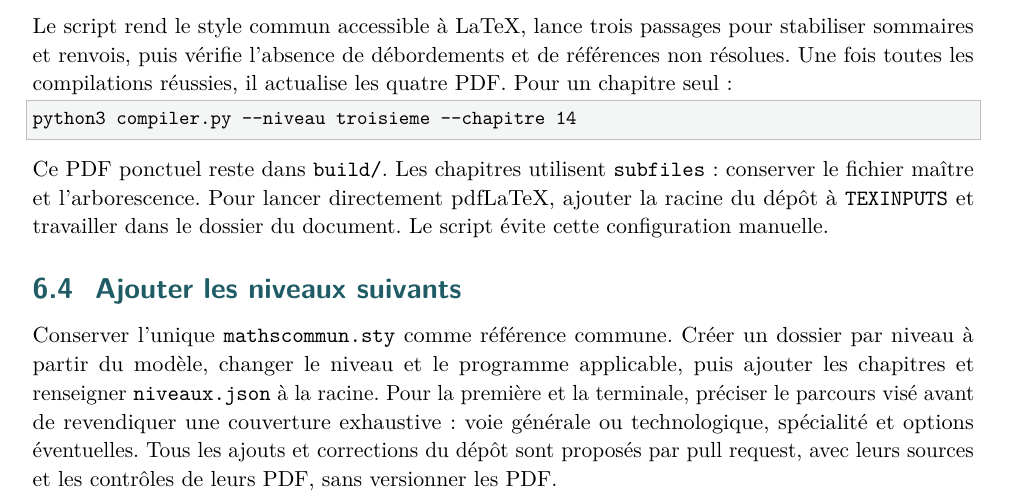
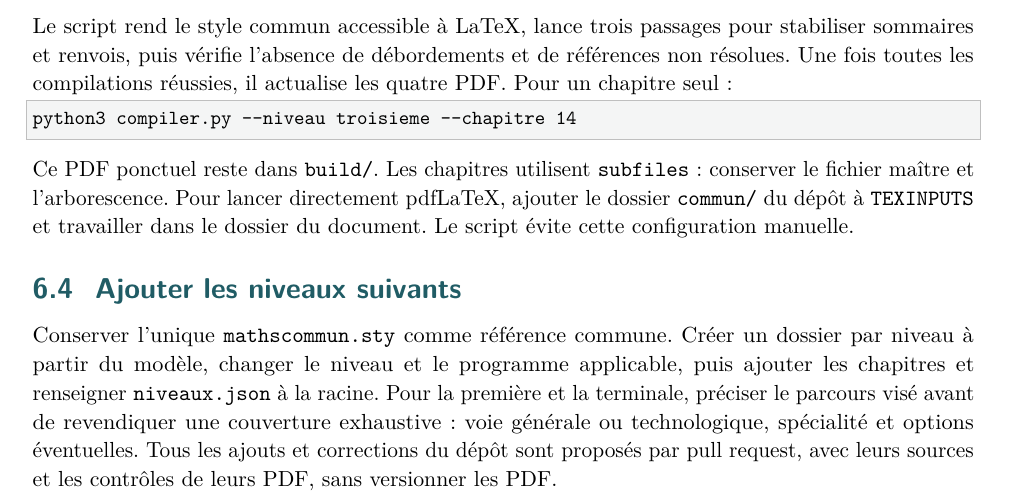
Before and after one commit to yilas/maths, a LaTeX book (sources/02-college/04-troisieme/guide_3e.tex): part of page 13 of 13, cut so that both start at the same text. Compiled offline with pdfLaTeX.

Commit message:
Préciser le chemin du style pour la compilation manuelle

```diff
--- a/sources/02-college/04-troisieme/guide_3e.tex
+++ b/sources/02-college/04-troisieme/guide_3e.tex
@@ -297,7 +297,7 @@ Le script rend le style commun accessible à LaTeX, lance trois passages pour st
 \begin{lstlisting}
 python3 compiler.py --niveau troisieme --chapitre 14
 \end{lstlisting}
-Ce PDF ponctuel reste dans \texttt{build/}. Les chapitres utilisent \texttt{subfiles} : conserver le fichier maître et l'arborescence. Pour lancer directement pdfLaTeX, ajouter la racine du dépôt à \texttt{TEXINPUTS} et travailler dans le dossier du document. Le script évite cette configuration manuelle.
+Ce PDF ponctuel reste dans \texttt{build/}. Les chapitres utilisent \texttt{subfiles} : conserver le fichier maître et l'arborescence. Pour lancer directement pdfLaTeX, ajouter le dossier \texttt{commun/} du dépôt à \texttt{TEXINPUTS} et travailler dans le dossier du document. Le script évite cette configuration manuelle.
 \section{Ajouter les niveaux suivants}
 Conserver l'unique \texttt{mathscommun.sty} comme référence commune. Créer un dossier par niveau à partir du modèle, changer le niveau et le programme applicable, puis ajouter les chapitres et renseigner \texttt{niveaux.json} à la racine. Pour la première et la terminale, préciser le parcours visé avant de revendiquer une couverture exhaustive : voie générale ou technologique, spécialité et options éventuelles. Tous les ajouts et corrections du dépôt sont proposés par pull request, avec leurs sources et les contrôles de leurs PDF, sans versionner les PDF.
 \end{document}
```
